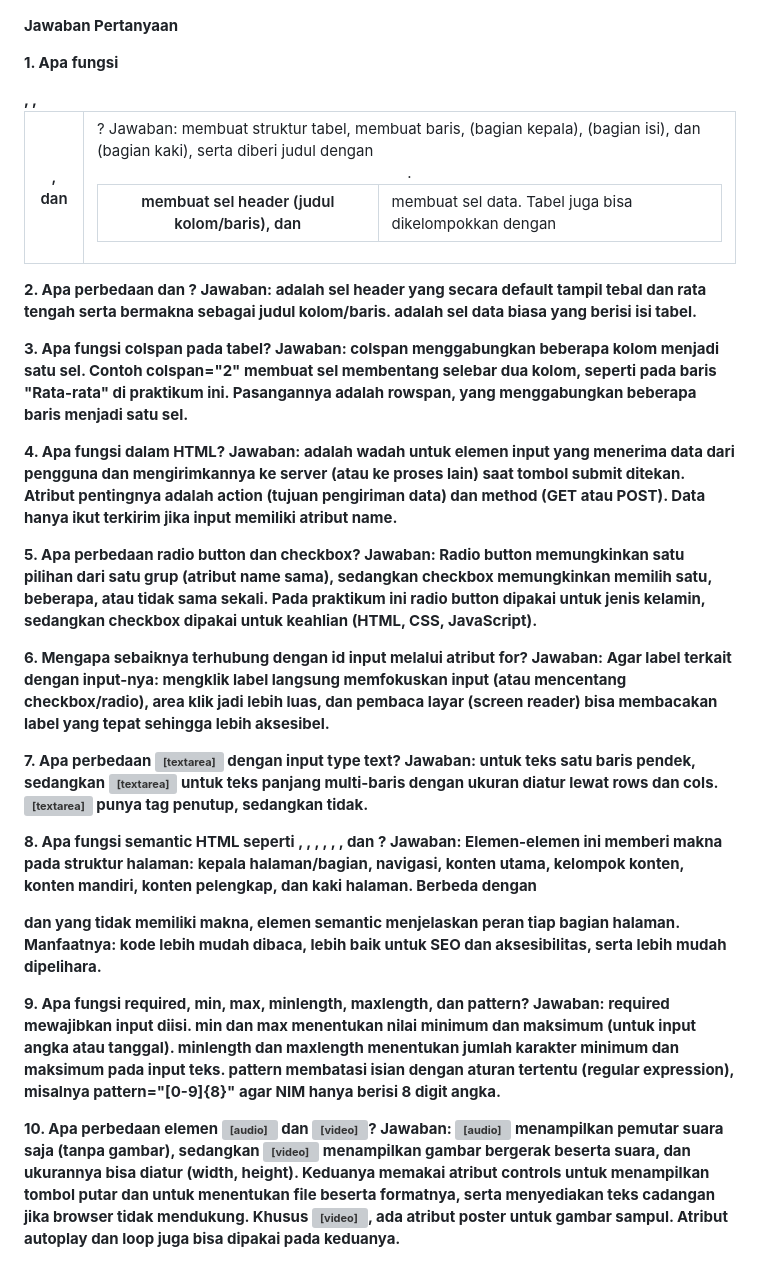
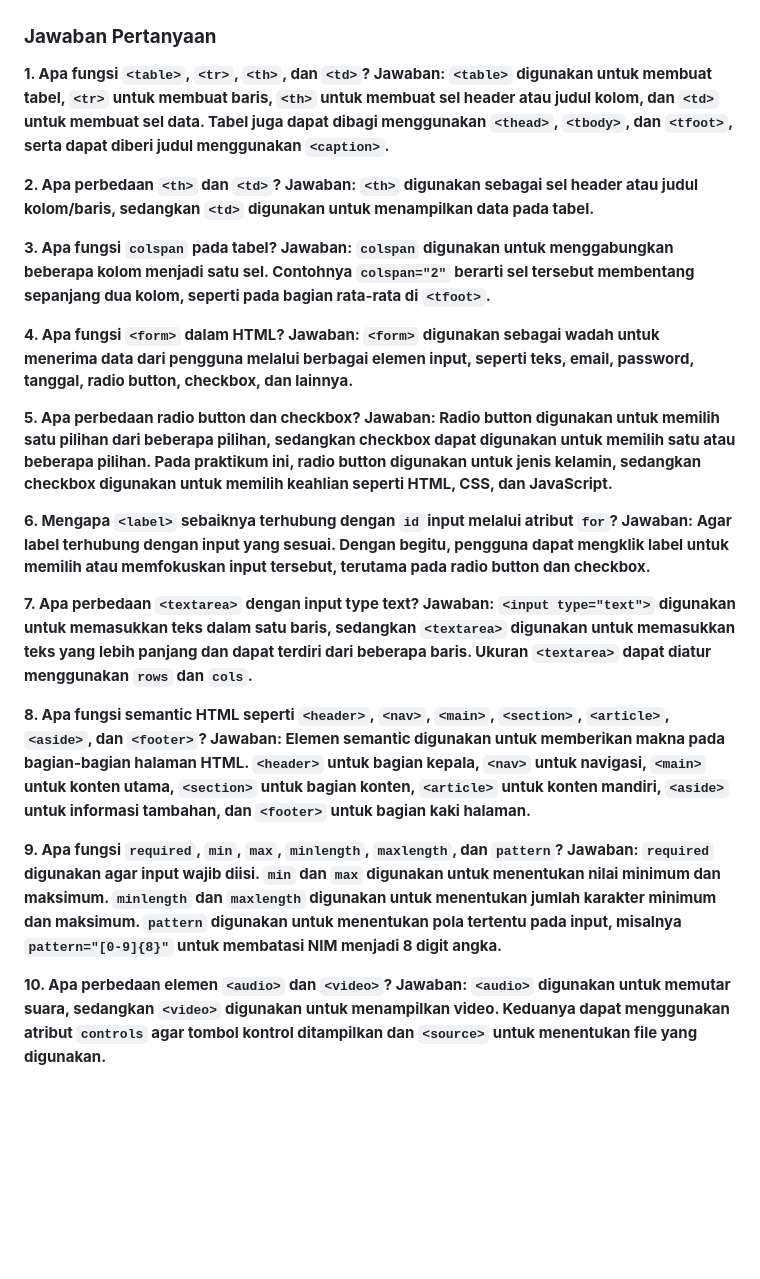
Before and after one commit to febryviadeyanur-cmd/Lab2Web, a Markdown page: README.md, the part around the change. GitHub-like rendering; blank space fills up the shorter version; grey boxes are pictures that could not be loaded.

```diff
--- a/README.md
+++ b/README.md
@@ -75,34 +75,34 @@ File `biodata.html` menggabungkan semantic structure, tabel data, form, validasi
 ![alt text](<biodata mini 2.png>)
 ![alt text](<biodata mini 3.png>)
 
-**Jawaban Pertanyaan**
+### Jawaban Pertanyaan
 
-**1. Apa fungsi <table>, <tr>, <th>, dan <td>?**
-Jawaban: <table> membuat struktur tabel, <tr> membuat baris, <th> membuat sel header (judul kolom/baris), dan <td> membuat sel data. Tabel juga bisa dikelompokkan dengan <thead> (bagian kepala), <tbody> (bagian isi), dan <tfoot> (bagian kaki), serta diberi judul dengan <caption>.
+**1. Apa fungsi `<table>`, `<tr>`, `<th>`, dan `<td>`?**
+**Jawaban:** `<table>` digunakan untuk membuat tabel, `<tr>` untuk membuat baris, `<th>` untuk membuat sel header atau judul kolom, dan `<td>` untuk membuat sel data. Tabel juga dapat dibagi menggunakan `<thead>`, `<tbody>`, dan `<tfoot>`, serta dapat diberi judul menggunakan `<caption>`.
 
-**2. Apa perbedaan <th> dan <td>?**
-Jawaban: <th> adalah sel header yang secara default tampil tebal dan rata tengah serta bermakna sebagai judul kolom/baris. <td> adalah sel data biasa yang berisi isi tabel.
+**2. Apa perbedaan `<th>` dan `<td>`?**
+**Jawaban:** `<th>` digunakan sebagai sel header atau judul kolom/baris, sedangkan `<td>` digunakan untuk menampilkan data pada tabel.
 
-**3. Apa fungsi colspan pada tabel?**
-Jawaban: colspan menggabungkan beberapa kolom menjadi satu sel. Contoh colspan="2" membuat sel membentang selebar dua kolom, seperti pada baris "Rata-rata" di <tfoot> praktikum ini. Pasangannya adalah rowspan, yang menggabungkan beberapa baris menjadi satu sel.
+**3. Apa fungsi `colspan` pada tabel?**
+**Jawaban:** `colspan` digunakan untuk menggabungkan beberapa kolom menjadi satu sel. Contohnya `colspan="2"` berarti sel tersebut membentang sepanjang dua kolom, seperti pada bagian rata-rata di `<tfoot>`.
 
-**4. Apa fungsi <form> dalam HTML?**
-Jawaban: <form> adalah wadah untuk elemen input yang menerima data dari pengguna dan mengirimkannya ke server (atau ke proses lain) saat tombol submit ditekan. Atribut pentingnya adalah action (tujuan pengiriman data) dan method (GET atau POST). Data hanya ikut terkirim jika input memiliki atribut name.
+**4. Apa fungsi `<form>` dalam HTML?**
+**Jawaban:** `<form>` digunakan sebagai wadah untuk menerima data dari pengguna melalui berbagai elemen input, seperti teks, email, password, tanggal, radio button, checkbox, dan lainnya.
 
 **5. Apa perbedaan radio button dan checkbox?**
-Jawaban: Radio button memungkinkan satu pilihan dari satu grup (atribut name sama), sedangkan checkbox memungkinkan memilih satu, beberapa, atau tidak sama sekali. Pada praktikum ini radio button dipakai untuk jenis kelamin, sedangkan checkbox dipakai untuk keahlian (HTML, CSS, JavaScript).
+**Jawaban:** Radio button digunakan untuk memilih satu pilihan dari beberapa pilihan, sedangkan checkbox dapat digunakan untuk memilih satu atau beberapa pilihan. Pada praktikum ini, radio button digunakan untuk jenis kelamin, sedangkan checkbox digunakan untuk memilih keahlian seperti HTML, CSS, dan JavaScript.
 
-**6. Mengapa <label> sebaiknya terhubung dengan id input melalui atribut for?**
-Jawaban: Agar label terkait dengan input-nya: mengklik label langsung memfokuskan input (atau mencentang checkbox/radio), area klik jadi lebih luas, dan pembaca layar (screen reader) bisa membacakan label yang tepat sehingga lebih aksesibel.
+**6. Mengapa `<label>` sebaiknya terhubung dengan `id` input melalui atribut `for`?**
+**Jawaban:** Agar label terhubung dengan input yang sesuai. Dengan begitu, pengguna dapat mengklik label untuk memilih atau memfokuskan input tersebut, terutama pada radio button dan checkbox.
 
-**7. Apa perbedaan <textarea> dengan input type text?**
-Jawaban: <input type="text"> untuk teks satu baris pendek, sedangkan <textarea> untuk teks panjang multi-baris dengan ukuran diatur lewat rows dan cols. <textarea> punya tag penutup, sedangkan <input> tidak.
+**7. Apa perbedaan `<textarea>` dengan input type text?**
+**Jawaban:** `<input type="text">` digunakan untuk memasukkan teks dalam satu baris, sedangkan `<textarea>` digunakan untuk memasukkan teks yang lebih panjang dan dapat terdiri dari beberapa baris. Ukuran `<textarea>` dapat diatur menggunakan `rows` dan `cols`.
 
-**8. Apa fungsi semantic HTML seperti <header>, <nav>, <main>, <section>, <article>, <aside>, dan <footer>?**
-Jawaban: Elemen-elemen ini memberi makna pada struktur halaman: <header> kepala halaman/bagian, <nav> navigasi, <main> konten utama, <section> kelompok konten, <article> konten mandiri, <aside> konten pelengkap, dan <footer> kaki halaman. Berbeda dengan <div> dan <span> yang tidak memiliki makna, elemen semantic menjelaskan peran tiap bagian halaman. Manfaatnya: kode lebih mudah dibaca, lebih baik untuk SEO dan aksesibilitas, serta lebih mudah dipelihara.
+**8. Apa fungsi semantic HTML seperti `<header>`, `<nav>`, `<main>`, `<section>`, `<article>`, `<aside>`, dan `<footer>`?**
+**Jawaban:** Elemen semantic digunakan untuk memberikan makna pada bagian-bagian halaman HTML. `<header>` untuk bagian kepala, `<nav>` untuk navigasi, `<main>` untuk konten utama, `<section>` untuk bagian konten, `<article>` untuk konten mandiri, `<aside>` untuk informasi tambahan, dan `<footer>` untuk bagian kaki halaman.
 
-**9. Apa fungsi required, min, max, minlength, maxlength, dan pattern?**
-Jawaban: required mewajibkan input diisi. min dan max menentukan nilai minimum dan maksimum (untuk input angka atau tanggal). minlength dan maxlength menentukan jumlah karakter minimum dan maksimum pada input teks. pattern membatasi isian dengan aturan tertentu (regular expression), misalnya pattern="[0-9]{8}" agar NIM hanya berisi 8 digit angka.
+**9. Apa fungsi `required`, `min`, `max`, `minlength`, `maxlength`, dan `pattern`?**
+**Jawaban:** `required` digunakan agar input wajib diisi. `min` dan `max` digunakan untuk menentukan nilai minimum dan maksimum. `minlength` dan `maxlength` digunakan untuk menentukan jumlah karakter minimum dan maksimum. `pattern` digunakan untuk menentukan pola tertentu pada input, misalnya `pattern="[0-9]{8}"` untuk membatasi NIM menjadi 8 digit angka.
 
-**10. Apa perbedaan elemen <audio> dan <video>?**
-Jawaban: <audio> menampilkan pemutar suara saja (tanpa gambar), sedangkan <video> menampilkan gambar bergerak beserta suara, dan ukurannya bisa diatur (width, height). Keduanya memakai atribut controls untuk menampilkan tombol putar dan <source> untuk menentukan file beserta formatnya, serta menyediakan teks cadangan jika browser tidak mendukung. Khusus <video>, ada atribut poster untuk gambar sampul. Atribut autoplay dan loop juga bisa dipakai pada keduanya.
+**10. Apa perbedaan elemen `<audio>` dan `<video>`?**
+**Jawaban:** `<audio>` digunakan untuk memutar suara, sedangkan `<video>` digunakan untuk menampilkan video. Keduanya dapat menggunakan atribut `controls` agar tombol kontrol ditampilkan dan `<source>` untuk menentukan file yang digunakan.
```
